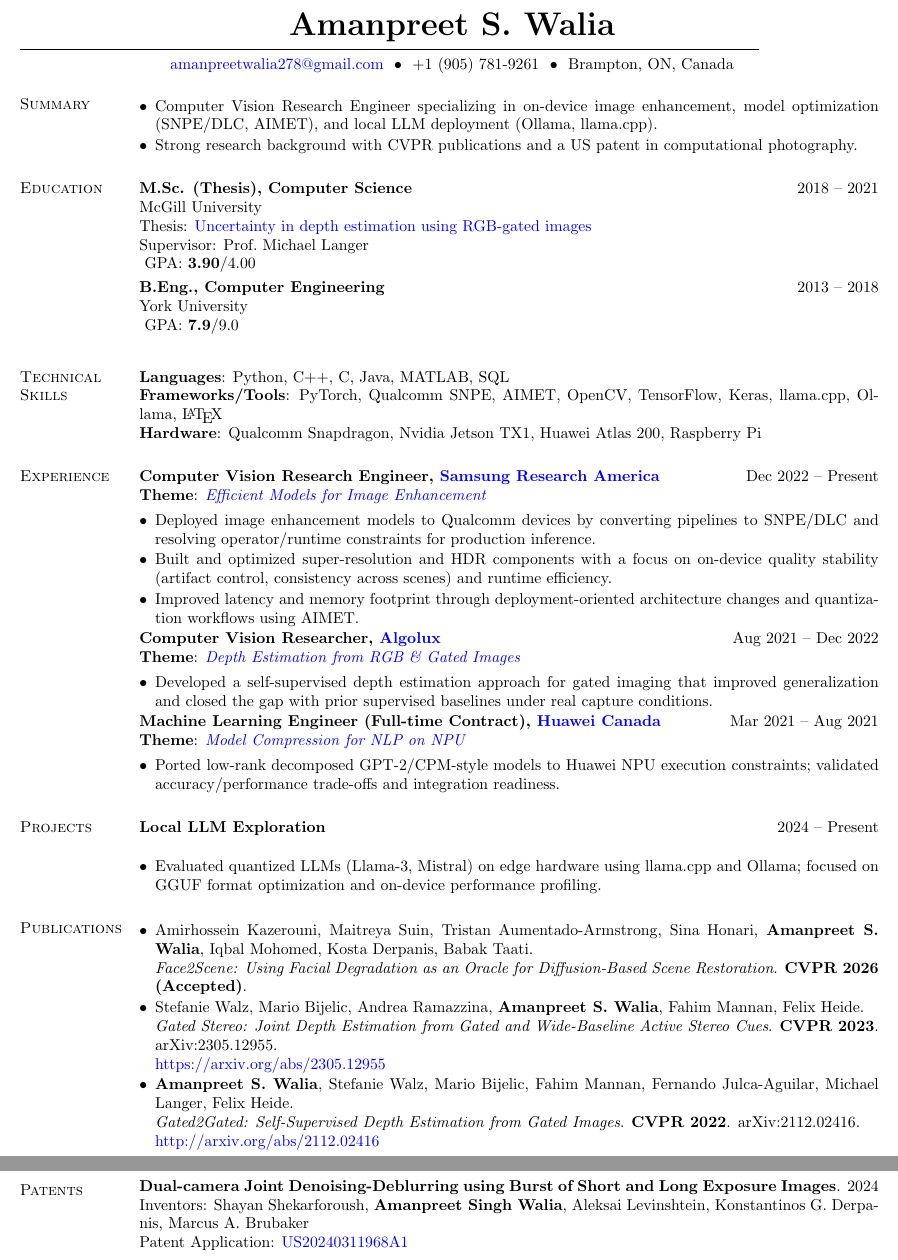
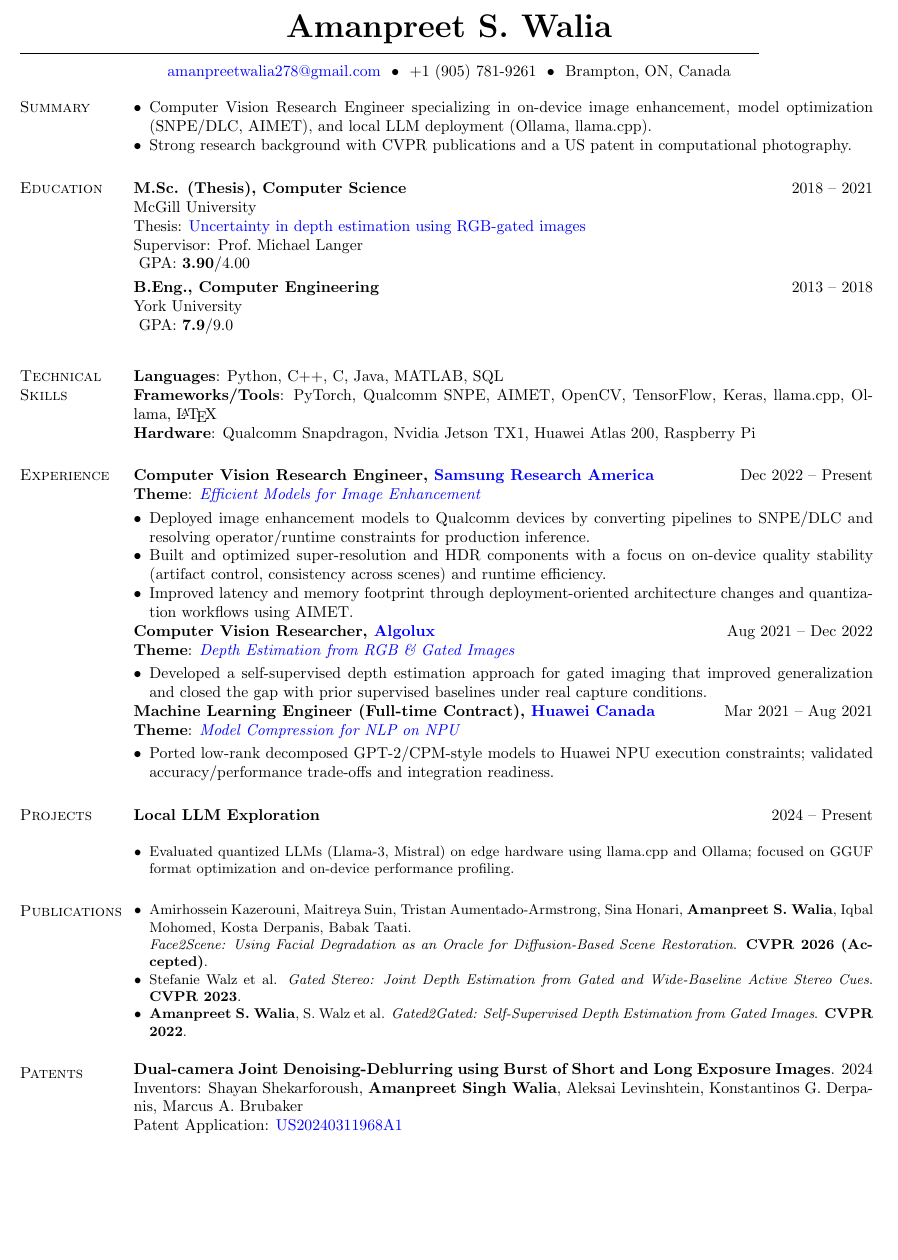
Before and after one commit to amanwalia123/amanwalia123.github.io, a LaTeX CV (resume.tex): two parts of pages 1 and 2 of 2 before the commit and part of the page after it, the two joined at a grey line, cut so that both start at the same text, the shorter picture padded with empty space. Compiled offline with pdfLaTeX.

Commit message:
style: Shorten publications to fit 1 page with new projects

```diff
--- a/resume.tex
+++ b/resume.tex
@@ -2,13 +2,13 @@
 %	PACKAGES AND OTHER DOCUMENT CONFIGURATIONS
 %----------------------------------------------------------------------------------------
 \documentclass[margin, centered]{res}
-\topmargin=-0.5in
+\topmargin=-0.6in
 \oddsidemargin=-0.5in
 \evensidemargin=-0.5in
 \textwidth=6.5in
 \itemsep=0in
 \parsep=0in
-\newsectionwidth{1.05in}
+\newsectionwidth{1.0in}
 
 \usepackage[pdftex]{graphicx}
 \usepackage{enumitem}
@@ -55,8 +55,8 @@
 
 \begin{resume}
 % ---- tighten spacing to fit 1 page ----
-\vspace{-2mm}
-\setlist[itemize]{leftmargin=*, topsep=1pt, itemsep=1pt, parsep=0pt, partopsep=0pt}
+\vspace{-3mm}
+\setlist[itemize]{leftmargin=*, topsep=0pt, itemsep=0pt, parsep=0pt, partopsep=0pt}
 \setlength{\parskip}{0pt}
 \setlength{\parsep}{0pt}
 \setlength{\itemsep}{0pt}
@@ -130,7 +130,7 @@ GPA: \textbf{7.9}/9.0
 
 \textbf{Local LLM Exploration} \hfill 2024 -- Present\\
 \begin{itemize}[leftmargin=*]
-    \item Evaluated quantized LLMs (Llama-3, Mistral) on edge hardware using llama.cpp and Ollama; focused on GGUF format optimization and on-device performance profiling.
+    \small \item Evaluated quantized LLMs (Llama-3, Mistral) on edge hardware using llama.cpp and Ollama; focused on GGUF format optimization and on-device performance profiling.
 \end{itemize}
 
 %----------------------------------------------------------------------------------------
@@ -138,16 +138,12 @@ GPA: \textbf{7.9}/9.0
 %----------------------------------------------------------------------------------------
 \section{Publications}
 \begin{itemize}[leftmargin=*]
-    \item Amirhossein Kazerouni, Maitreya Suin, Tristan Aumentado-Armstrong, Sina Honari, \textbf{Amanpreet S. Walia}, Iqbal Mohomed, Kosta Derpanis, Babak Taati.\\
+    \small \item Amirhossein Kazerouni, Maitreya Suin, Tristan Aumentado-Armstrong, Sina Honari, \textbf{Amanpreet S. Walia}, Iqbal Mohomed, Kosta Derpanis, Babak Taati.\\
     \textit{Face2Scene: Using Facial Degradation as an Oracle for Diffusion-Based Scene Restoration}. \textbf{CVPR 2026 (Accepted)}.
 
-    \item Stefanie Walz, Mario Bijelic, Andrea Ramazzina, \textbf{Amanpreet S. Walia}, Fahim Mannan, Felix Heide.\\
-    \textit{Gated Stereo: Joint Depth Estimation from Gated and Wide-Baseline Active Stereo Cues}. \textbf{CVPR 2023}. arXiv:2305.12955.\\
-    \href{https://arxiv.org/abs/2305.12955}{https://arxiv.org/abs/2305.12955}
+    \small \item Stefanie Walz et al. \textit{Gated Stereo: Joint Depth Estimation from Gated and Wide-Baseline Active Stereo Cues}. \textbf{CVPR 2023}.
 
-    \item \textbf{Amanpreet S. Walia}, Stefanie Walz, Mario Bijelic, Fahim Mannan, Fernando Julca-Aguilar, Michael Langer, Felix Heide.\\
-    \textit{Gated2Gated: Self-Supervised Depth Estimation from Gated Images}. \textbf{CVPR 2022}. arXiv:2112.02416.\\
-    \href{http://arxiv.org/abs/2112.02416}{http://arxiv.org/abs/2112.02416}
+    \small \item \textbf{Amanpreet S. Walia}, S. Walz et al. \textit{Gated2Gated: Self-Supervised Depth Estimation from Gated Images}. \textbf{CVPR 2022}.
 \end{itemize}
 
 %----------------------------------------------------------------------------------------
```
Also changed, not shown: 2 other files.
